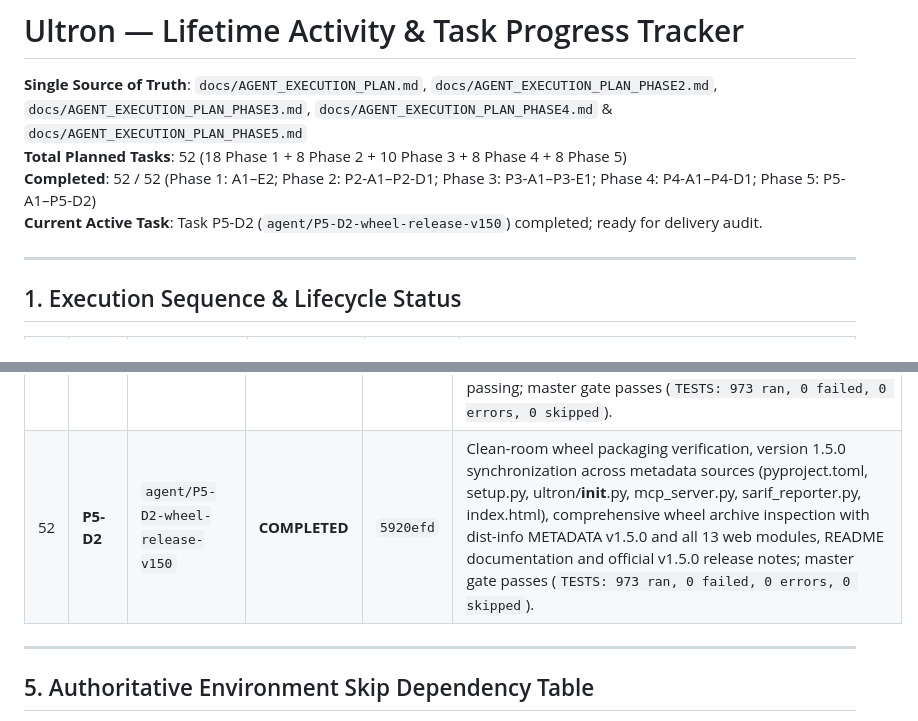
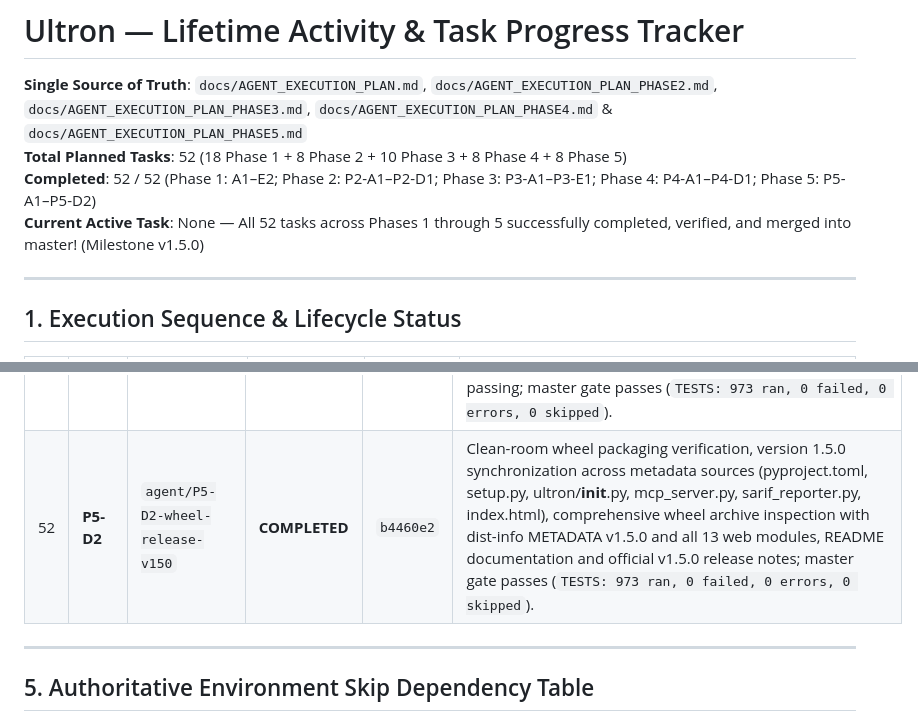
Before and after one commit to DMzinev/ultron, a Markdown page: docs/TASK_PROGRESS_TRACKER.md, 2 parts joined by grey strips. GitHub-like rendering.

Commit message:
docs: record final merge commit hash for Task P5-D2 in tracker

```diff
--- a/docs/TASK_PROGRESS_TRACKER.md
+++ b/docs/TASK_PROGRESS_TRACKER.md
@@ -3,7 +3,7 @@
 **Single Source of Truth**: `docs/AGENT_EXECUTION_PLAN.md`, `docs/AGENT_EXECUTION_PLAN_PHASE2.md`, `docs/AGENT_EXECUTION_PLAN_PHASE3.md`, `docs/AGENT_EXECUTION_PLAN_PHASE4.md` & `docs/AGENT_EXECUTION_PLAN_PHASE5.md`
 **Total Planned Tasks**: 52 (18 Phase 1 + 8 Phase 2 + 10 Phase 3 + 8 Phase 4 + 8 Phase 5)
 **Completed**: 52 / 52 (Phase 1: A1–E2; Phase 2: P2-A1–P2-D1; Phase 3: P3-A1–P3-E1; Phase 4: P4-A1–P4-D1; Phase 5: P5-A1–P5-D2)
-**Current Active Task**: Task P5-D2 (`agent/P5-D2-wheel-release-v150`) completed; ready for delivery audit.
+**Current Active Task**: None — All 52 tasks across Phases 1 through 5 successfully completed, verified, and merged into master! (Milestone v1.5.0)
 
 ---
 
@@ -83,7 +83,7 @@
 | 49 | **P5-C1** | `agent/P5-C1-sarif-export` | **COMPLETED** | `f27cf17` | Native standard library OASIS SARIF 2.1.0 exporter (`ultron/core/sarif_reporter.py`); maps policy violations, circular dependency cycles, and risk hotspots into valid SARIF results with relative POSIX `%SRCROOT%` URIs and 1-based coordinates; dynamic rule registration; atomic file replacement with file handle closure before `os.replace`; wired into `ultron gate --sarif <path>` and `action.yml` `sarif-output` input; 12 hermetic unit tests in `test_sarif_export.py`; master gate passes (`TESTS: 947 ran, 0 failed, 0 errors, 0 skipped`). |
 | 50 | **P5-C2** | `agent/P5-C2-monorepo-workspaces` | **COMPLETED** | `e700e52` | Automated monorepo workspace detection across Python (`pyproject.toml`, uv, poetry), Node/TS (`package.json`, `pnpm-workspace.yaml`), Rust (`Cargo.toml`), and directory layout conventions (`packages/*`, `apps/*`, `libs/*`, etc.); longest-prefix file-to-package mapping; cross-package dependency matrix resolution and circular import cycle detection; fail-closed invalid workspace rejection (exit code 1); scoped health scoring over filtered workspace codebase; `--workspace <pkg>` filtering in `ultron scan` and `ultron gate`; 16 hermetic unit tests in `test_monorepo_workspaces.py` with zero skips; master gate passes (`TESTS: 963 ran, 0 failed, 0 errors, 0 skipped`). |
 | 51 | **P5-D1** | `agent/P5-D1-product-reality-audit` | **COMPLETED** | `ac9c5ce` | Exhaustive 9-stage end-to-end product reality audit (`test_e2e_workflow.py`) verifying clean-room launch, repository connection, analysis pipeline, SQLite RKM persistence, dashboard health overview, dependency topology graph, studio prompt synthesis, code safety auditor, multi-format report export, and scoped monorepo gating in a 100% hermetic sandbox; 10 hermetic tests passing; master gate passes (`TESTS: 973 ran, 0 failed, 0 errors, 0 skipped`). |
-| 52 | **P5-D2** | `agent/P5-D2-wheel-release-v150` | **COMPLETED** | `5920efd` | Clean-room wheel packaging verification, version 1.5.0 synchronization across metadata sources (pyproject.toml, setup.py, ultron/__init__.py, mcp_server.py, sarif_reporter.py, index.html), comprehensive wheel archive inspection with dist-info METADATA v1.5.0 and all 13 web modules, README documentation and official v1.5.0 release notes; master gate passes (`TESTS: 973 ran, 0 failed, 0 errors, 0 skipped`). |
+| 52 | **P5-D2** | `agent/P5-D2-wheel-release-v150` | **COMPLETED** | `b4460e2` | Clean-room wheel packaging verification, version 1.5.0 synchronization across metadata sources (pyproject.toml, setup.py, ultron/__init__.py, mcp_server.py, sarif_reporter.py, index.html), comprehensive wheel archive inspection with dist-info METADATA v1.5.0 and all 13 web modules, README documentation and official v1.5.0 release notes; master gate passes (`TESTS: 973 ran, 0 failed, 0 errors, 0 skipped`). |
 
 ---
 
```
